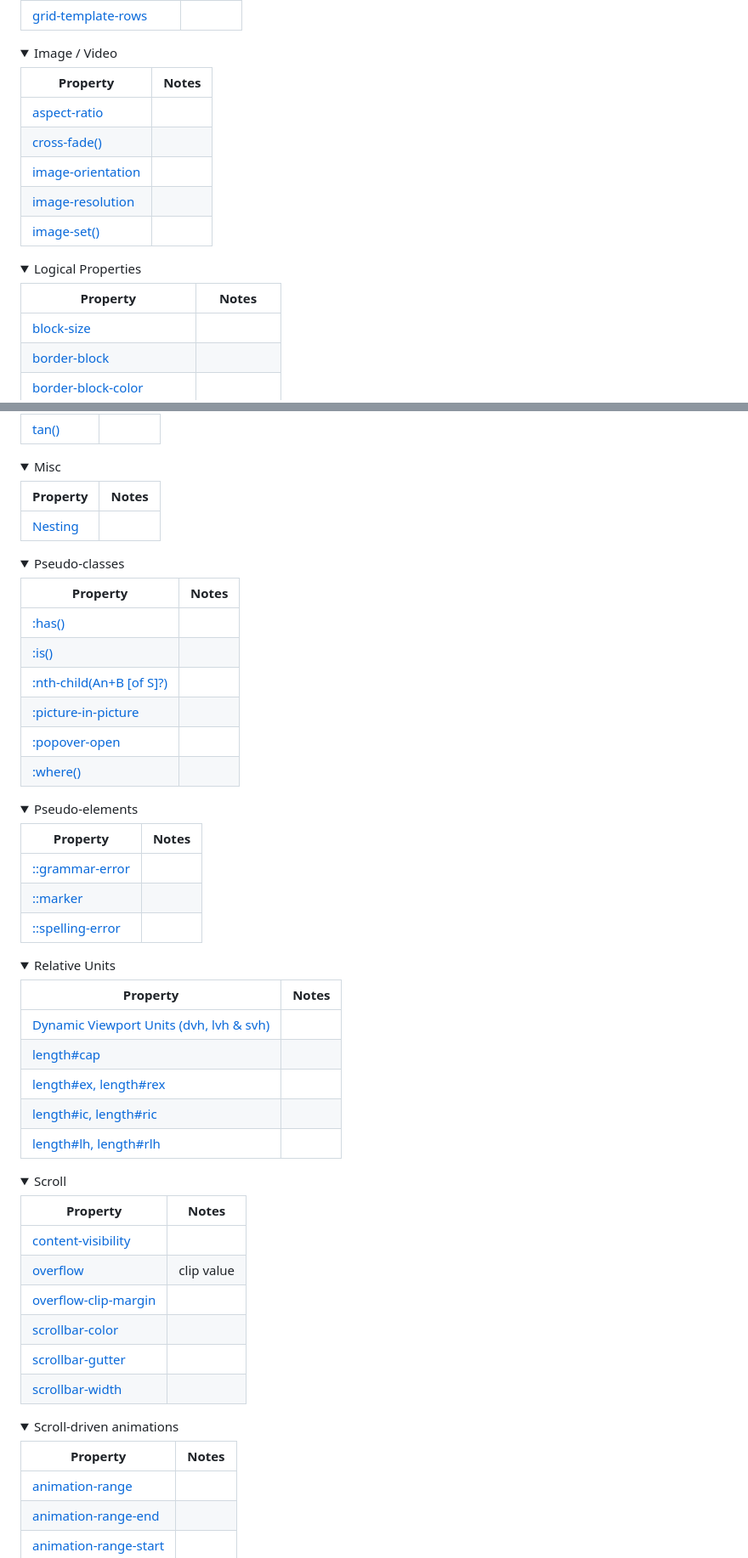
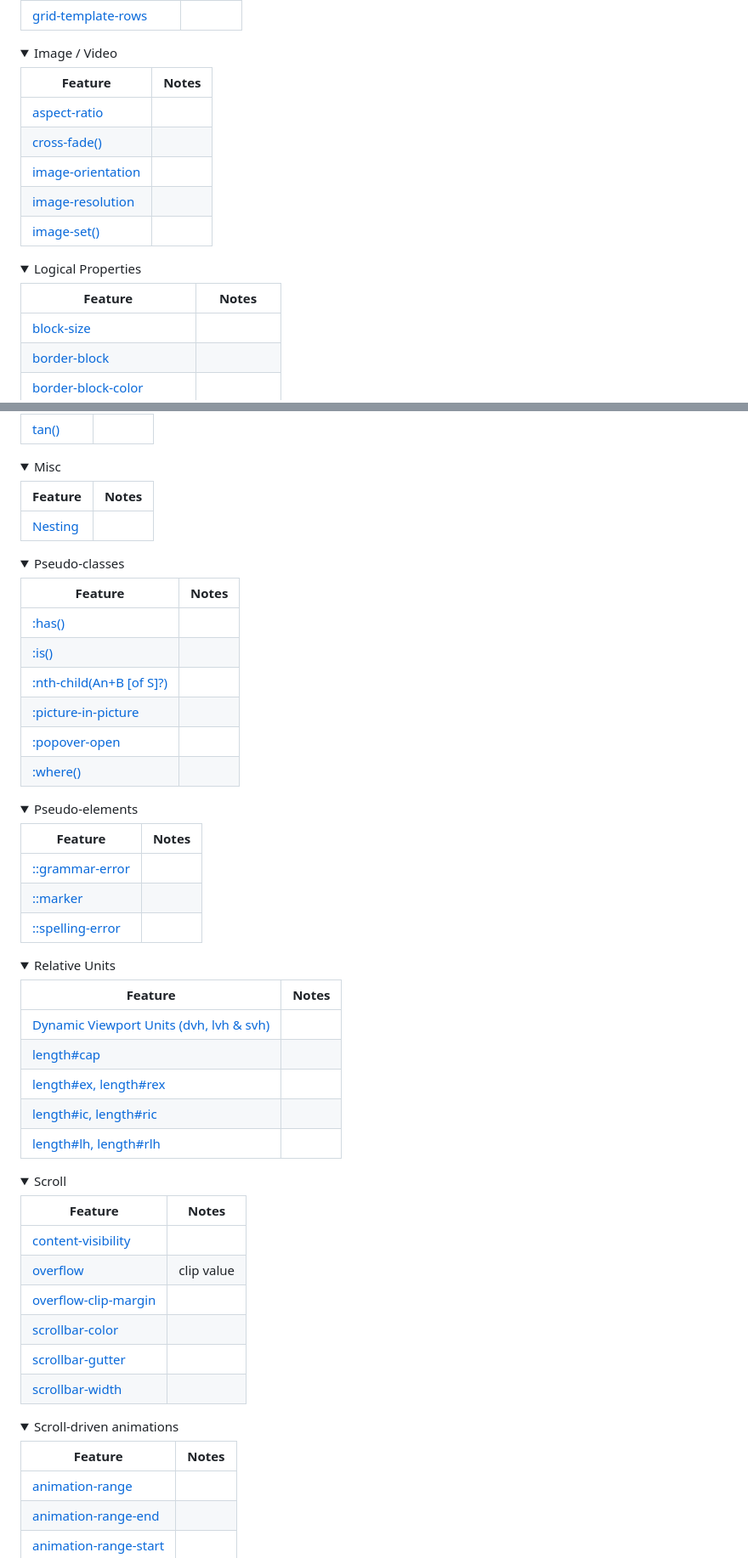
Before and after one commit to CSS-Next/css-next, a Markdown page: list-of-css-features.md, 2 parts joined by grey strips. Shown: that part at 85% size. Drawn GitHub-style; folded sections open.

```diff
--- a/list-of-css-features.md
+++ b/list-of-css-features.md
@@ -168,7 +168,7 @@ that were discussed
 <details>
   <summary>Image / Video</summary>
 
-| Property                                                                               | Notes |
+| Feature                                                                               | Notes |
 |----------------------------------------------------------------------------------------|-------|
 | [aspect-ratio](https://developer.mozilla.org/en-US/docs/Web/CSS/aspect-ratio)          |       |
 | [cross-fade()](https://developer.mozilla.org/en-US/docs/Web/CSS/cross-fade)            |       |
@@ -181,7 +181,7 @@ that were discussed
 <details>
   <summary>Logical Properties</summary>
 
-| Property                                                                                                  | Notes       |
+| Feature                                                                                                  | Notes       |
 |-----------------------------------------------------------------------------------------------------------|-------------|
 | [block-size](https://developer.mozilla.org/en-US/docs/Web/CSS/block-size)                                 |             |
 | [border-block](https://developer.mozilla.org/en-US/docs/Web/CSS/border-block)                             |             |
@@ -543,7 +543,7 @@ that were discussed
 <details>
   <summary>Misc</summary>
 
-| Property                                                                                    | Notes |
+| Feature                                                                                    | Notes |
 |---------------------------------------------------------------------------------------------|-------|
 | [Nesting](https://developer.mozilla.org/en-US/docs/Web/CSS/CSS_nesting/Using_CSS_nesting)   |       |
 
@@ -553,7 +553,7 @@ that were discussed
 <details>
   <summary>Pseudo-classes</summary>
 
-| Property                                                                                                  | Notes |
+| Feature                                                                                                  | Notes |
 |-----------------------------------------------------------------------------------------------------------|-------|
 | [:has()](https://developer.mozilla.org/en-US/docs/Web/CSS/:has)                                           |       |
 | [:is()](https://developer.mozilla.org/en-US/docs/Web/CSS/:is)                                             |       |
@@ -567,7 +567,7 @@ that were discussed
 <details>
   <summary>Pseudo-elements</summary>
 
-| Property                                                                              | Notes |
+| Feature                                                                              | Notes |
 |---------------------------------------------------------------------------------------|-------|
 | [::grammar-error](https://developer.mozilla.org/en-US/docs/Web/CSS/::grammar-error)   |       |
 | [::marker](https://developer.mozilla.org/en-US/docs/Web/CSS/::marker)                 |       |
@@ -578,7 +578,7 @@ that were discussed
 <details>
   <summary>Relative Units</summary>
 
-| Property                                                                                                                                   | Notes |
+| Feature                                                                                                                                   | Notes |
 |--------------------------------------------------------------------------------------------------------------------------------------------|-------|
 | [Dynamic Viewport Units (dvh, lvh & svh)](https://developer.mozilla.org/en-US/docs/Web/CSS/length#relative_length_units_based_on_viewport) |       |
 | [length#cap](https://developer.mozilla.org/en-US/docs/Web/CSS/length#cap)                                                                  |       |
@@ -591,7 +591,7 @@ that were discussed
 <details>
   <summary>Scroll</summary>
 
-| Property                                                                                      | Notes      |
+| Feature                                                                                      | Notes      |
 |-----------------------------------------------------------------------------------------------|------------|
 | [content-visibility](https://developer.mozilla.org/en-US/docs/Web/CSS/content-visibility)     |            |
 | [overflow](https://developer.mozilla.org/en-US/docs/Web/CSS/overflow)                         | clip value |
@@ -605,7 +605,7 @@ that were discussed
 <details>
   <summary>Scroll-driven animations</summary>
 
-| Property                                                                                        | Notes |
+| Feature                                                                                        | Notes |
 |-------------------------------------------------------------------------------------------------|-------|
 | [animation-range](https://developer.mozilla.org/en-US/docs/Web/CSS/animation-range)             |       |
 | [animation-range-end](https://developer.mozilla.org/en-US/docs/Web/CSS/animation-range-end)     |       |
```
Also changed, not shown: other parts of list-of-css-features.md (+42 -42 lines).
